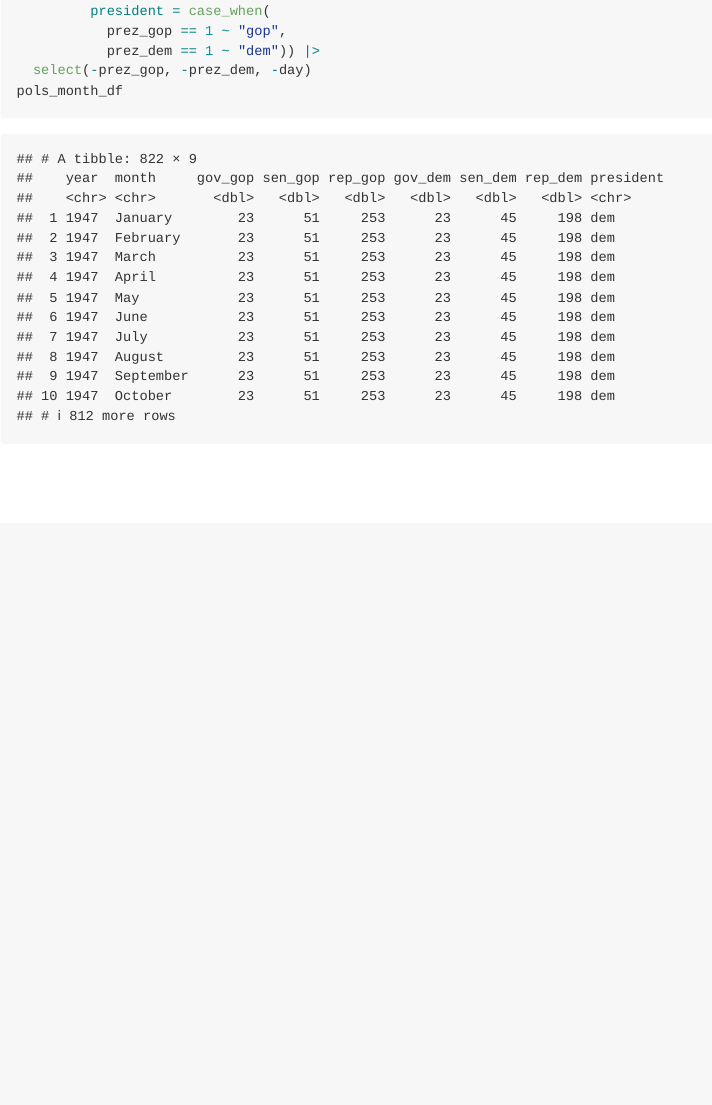
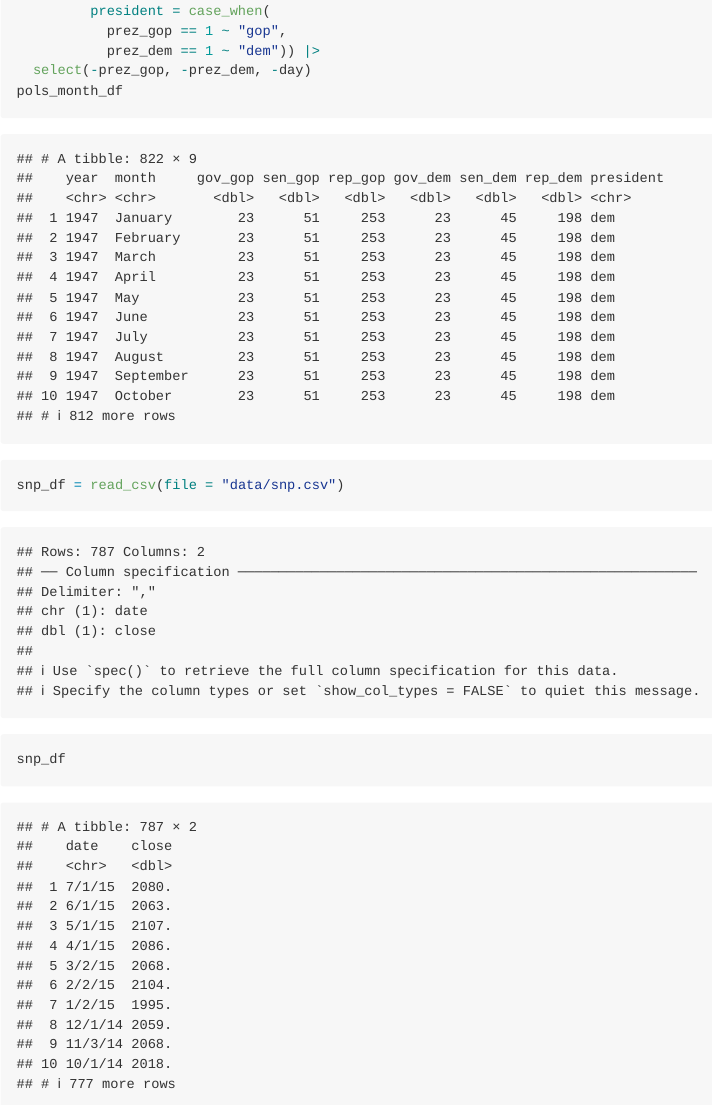
Before and after one commit to vickyyyangg/p8105_hw2_vy2196, an R Markdown document (p8105_hw2_vy2196.Rmd): the page in a window 1100 px wide, from 320 px down. The pictures show the output file p8105_hw2_vy2196.md that the author committed with the source, drawn offline in the style of GitHub.

Commit message:
loaded the snp.csv

````diff
--- a/p8105_hw2_vy2196.Rmd
+++ b/p8105_hw2_vy2196.Rmd
@@ -19,3 +19,9 @@ pols_month_df = read_csv(file = "data/pols-month.csv") |>
   select(-prez_gop, -prez_dem, -day)
 pols_month_df
 ```
+
+```{r}
+snp_df = read_csv(file = "data/snp.csv")
+
+snp_df
+```
````
Also changed, not shown: p8105_hw2_vy2196.md.
